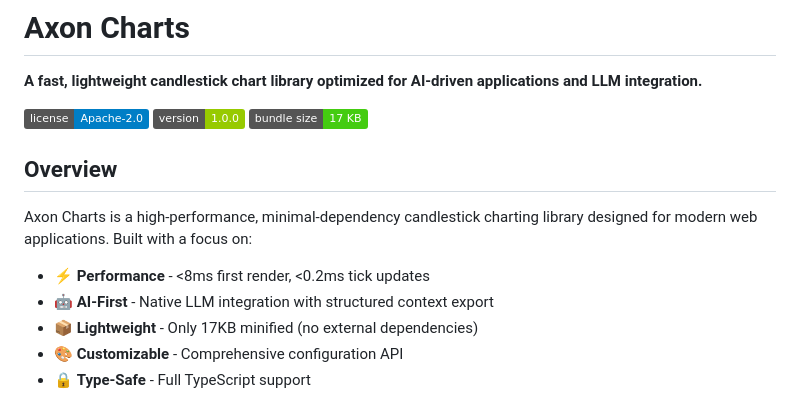
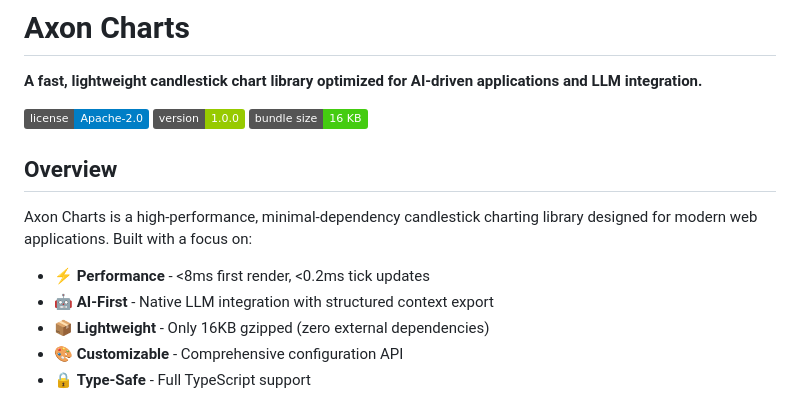
Before and after one commit to AxonWatch/axon-charts, a Markdown page: README.md, the part around the change. GitHub-like rendering; badges without logos.

Commit message:
Documentation updated

```diff
--- a/README.md
+++ b/README.md
@@ -4,7 +4,7 @@
 
 [![License](https://img.shields.io/badge/license-Apache--2.0-blue.svg)](LICENSE)
 [![Version](https://img.shields.io/badge/version-1.0.0-green.svg)](package.json)
-[![Bundle Size](https://img.shields.io/badge/bundle%20size-17%20KB-brightgreen.svg)](dist/chart.js)
+[![Bundle Size](https://img.shields.io/badge/bundle%20size-16%20KB-brightgreen.svg)](dist/chart.js)
 
 ## Overview
 
@@ -12,7 +12,7 @@ Axon Charts is a high-performance, minimal-dependency candlestick charting libra
 
 - ⚡ **Performance** - <8ms first render, <0.2ms tick updates
 - 🤖 **AI-First** - Native LLM integration with structured context export
-- 📦 **Lightweight** - Only 17KB minified (no external dependencies)
+- 📦 **Lightweight** - Only 16KB gzipped (zero external dependencies)
 - 🎨 **Customizable** - Comprehensive configuration API
 - 🔒 **Type-Safe** - Full TypeScript support
 
```
